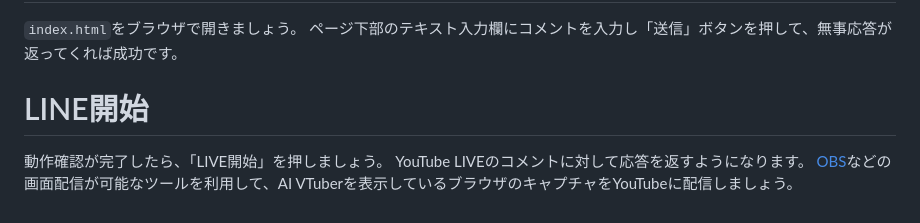
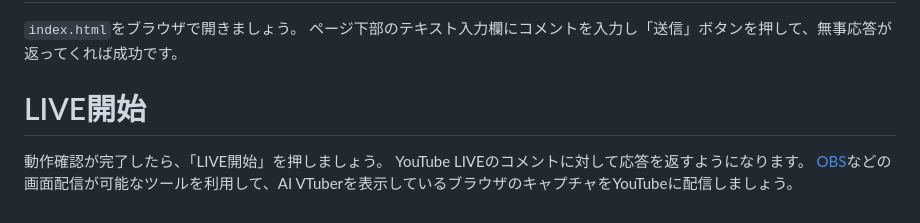
Before and after one commit to k-masashi/sample-chat-ai-vtuber, a Markdown page: README.md, the part around the change. GitHub-like rendering.

Commit message:
Update README.md
75行目が　# LINE開始　になっていたところを　# LIVE開始　に変更

```diff
--- a/README.md
+++ b/README.md
@@ -72,7 +72,7 @@ const YOUTUBE_DATA_API_KEY = '<YouTube Data APIのAPIキーを入力してくだ
 `index.html`をブラウザで開きましょう。
 ページ下部のテキスト入力欄にコメントを入力し「送信」ボタンを押して、無事応答が返ってくれば成功です。
 
-# LINE開始
+# LIVE開始
 動作確認が完了したら、「LIVE開始」を押しましょう。
 YouTube LIVEのコメントに対して応答を返すようになります。
 [OBS](https://obsproject.com/ja/download)などの画面配信が可能なツールを利用して、AI VTuberを表示しているブラウザのキャプチャをYouTubeに配信しましょう。
```
